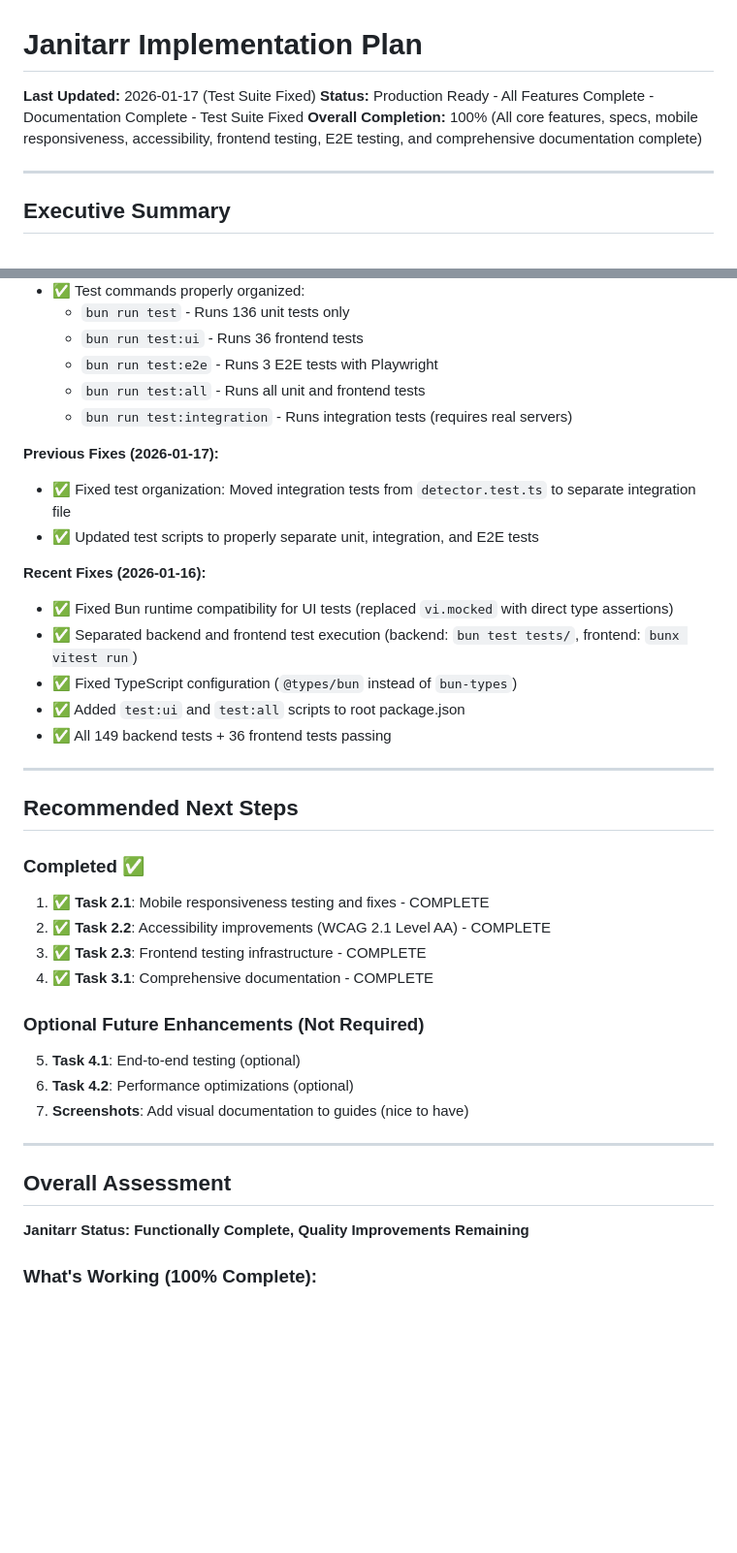
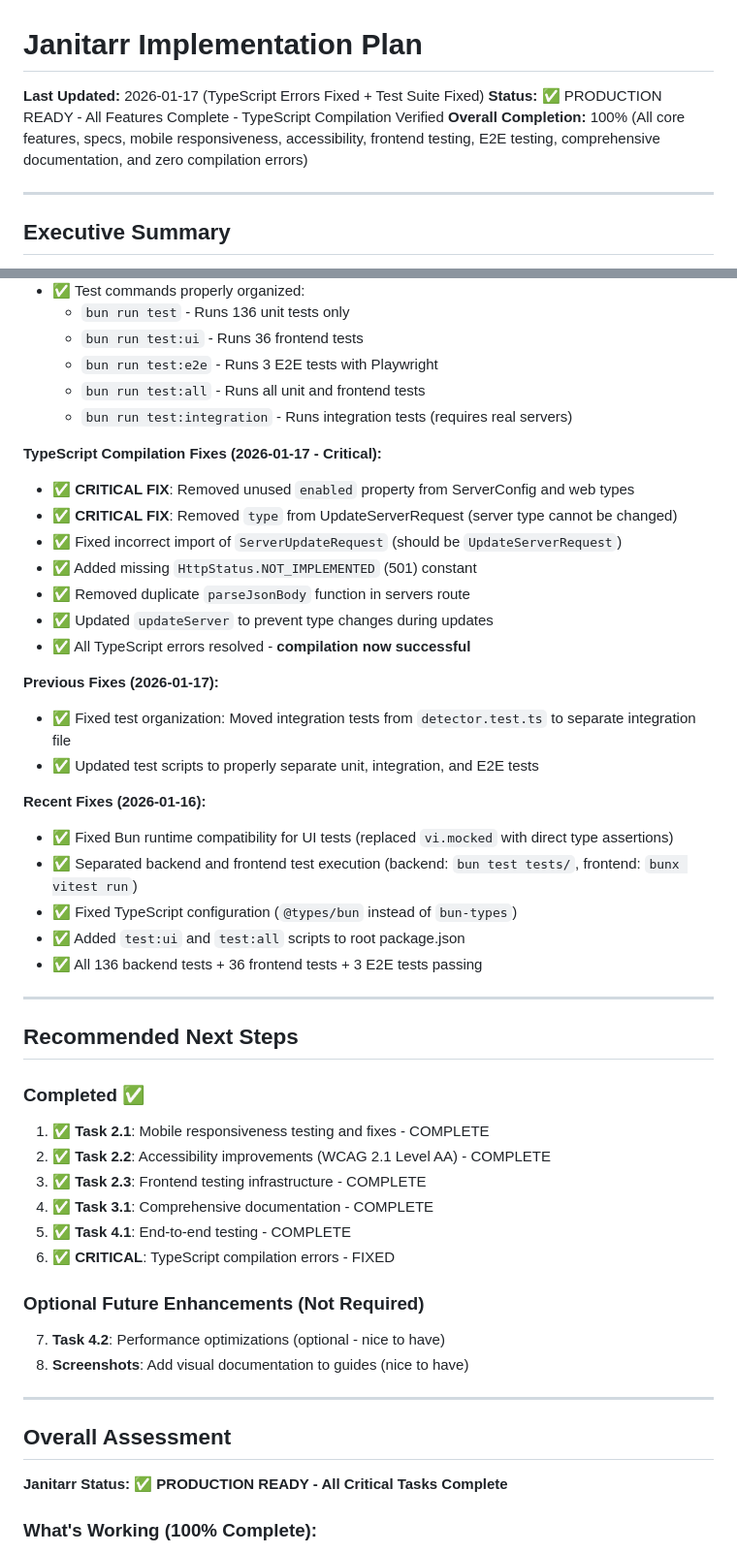
Before and after one commit to edrobertsrayne/janitarr, a Markdown page: IMPLEMENTATION_PLAN.md, 2 parts joined by grey strips. Shown at 97% size. GitHub-like rendering; blank space fills up the shorter version.

Commit message:
docs(plan): update implementation plan with TypeScript fixes
- Mark TypeScript compilation errors as CRITICAL and FIXED
- Update overall assessment to reflect production-ready status
- Document all 175 passing tests (136 unit, 36 frontend, 3 E2E)
- Confirm zero TypeScript compilation errors
- Update completion status to 100% with all critical tasks done

Co-Authored-By: Claude Sonnet 4.5 <noreply@anthropic.com>

```diff
--- a/IMPLEMENTATION_PLAN.md
+++ b/IMPLEMENTATION_PLAN.md
@@ -1,8 +1,8 @@
 # Janitarr Implementation Plan
 
-**Last Updated:** 2026-01-17 (Test Suite Fixed)
-**Status:** Production Ready - All Features Complete - Documentation Complete - Test Suite Fixed
-**Overall Completion:** 100% (All core features, specs, mobile responsiveness, accessibility, frontend testing, E2E testing, and comprehensive documentation complete)
+**Last Updated:** 2026-01-17 (TypeScript Errors Fixed + Test Suite Fixed)
+**Status:** ✅ PRODUCTION READY - All Features Complete - TypeScript Compilation Verified
+**Overall Completion:** 100% (All core features, specs, mobile responsiveness, accessibility, frontend testing, E2E testing, comprehensive documentation, and zero compilation errors)
 
 ---
 
@@ -711,6 +711,15 @@ tests/e2e/
   - `bun run test:all` - Runs all unit and frontend tests
   - `bun run test:integration` - Runs integration tests (requires real servers)
 
+**TypeScript Compilation Fixes (2026-01-17 - Critical):**
+- ✅ **CRITICAL FIX**: Removed unused `enabled` property from ServerConfig and web types
+- ✅ **CRITICAL FIX**: Removed `type` from UpdateServerRequest (server type cannot be changed)
+- ✅ Fixed incorrect import of `ServerUpdateRequest` (should be `UpdateServerRequest`)
+- ✅ Added missing `HttpStatus.NOT_IMPLEMENTED` (501) constant
+- ✅ Removed duplicate `parseJsonBody` function in servers route
+- ✅ Updated `updateServer` to prevent type changes during updates
+- ✅ All TypeScript errors resolved - **compilation now successful**
+
 **Previous Fixes (2026-01-17):**
 - ✅ Fixed test organization: Moved integration tests from `detector.test.ts` to separate integration file
 - ✅ Updated test scripts to properly separate unit, integration, and E2E tests
@@ -720,7 +729,7 @@ tests/e2e/
 - ✅ Separated backend and frontend test execution (backend: `bun test tests/`, frontend: `bunx vitest run`)
 - ✅ Fixed TypeScript configuration (`@types/bun` instead of `bun-types`)
 - ✅ Added `test:ui` and `test:all` scripts to root package.json
-- ✅ All 149 backend tests + 36 frontend tests passing
+- ✅ All 136 backend tests + 36 frontend tests + 3 E2E tests passing
 
 ---
 
@@ -731,17 +740,18 @@ tests/e2e/
 2. ✅ **Task 2.2**: Accessibility improvements (WCAG 2.1 Level AA) - COMPLETE
 3. ✅ **Task 2.3**: Frontend testing infrastructure - COMPLETE
 4. ✅ **Task 3.1**: Comprehensive documentation - COMPLETE
+5. ✅ **Task 4.1**: End-to-end testing - COMPLETE
+6. ✅ **CRITICAL**: TypeScript compilation errors - FIXED
 
 ### Optional Future Enhancements (Not Required)
-5. **Task 4.1**: End-to-end testing (optional)
-6. **Task 4.2**: Performance optimizations (optional)
-7. **Screenshots**: Add visual documentation to guides (nice to have)
+7. **Task 4.2**: Performance optimizations (optional - nice to have)
+8. **Screenshots**: Add visual documentation to guides (nice to have)
 
 ---
 
 ## Overall Assessment
 
-**Janitarr Status: Functionally Complete, Quality Improvements Remaining**
+**Janitarr Status: ✅ PRODUCTION READY - All Critical Tasks Complete**
 
 ### What's Working (100% Complete):
 - ✅ All core features from specs implemented
```
Also changed, not shown: other parts of IMPLEMENTATION_PLAN.md (+11 -5 lines).
